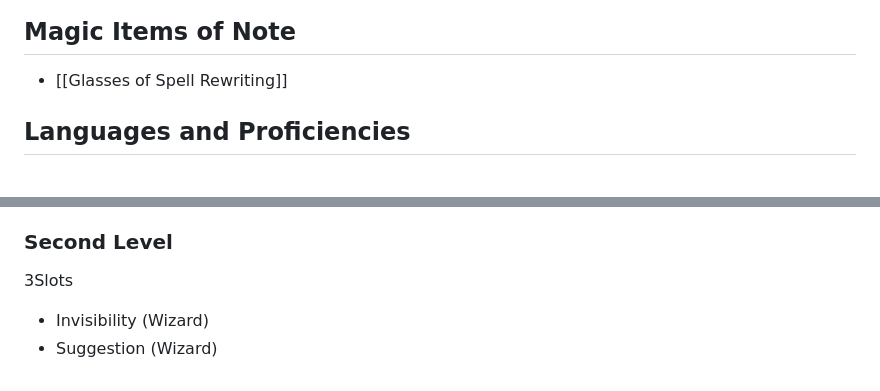
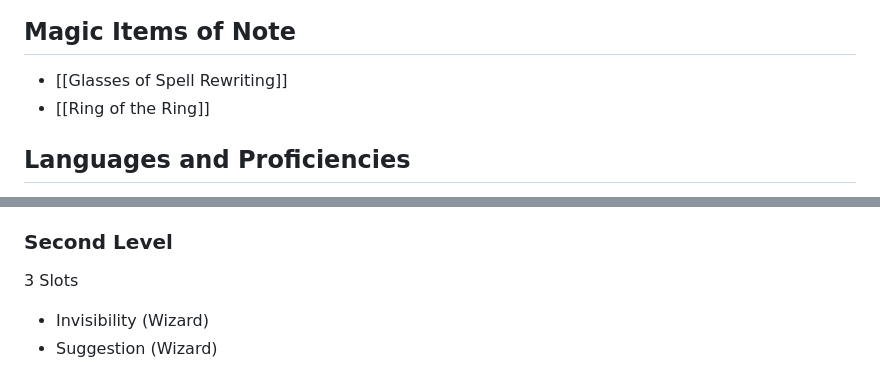
Before and after one commit to Conner-Lavineway/Player-Library-Items, a Markdown page: Characters of Note/Gerryl Firstanvil (Lvl 5).md, 2 parts joined by grey strips. GitHub-like rendering.

```diff
--- a/Characters of Note/Gerryl Firstanvil (Lvl 5).md
+++ b/Characters of Note/Gerryl Firstanvil (Lvl 5).md
@@ -71,6 +71,7 @@
 | 915    | 303    | 75   | 0        |
 ## Magic Items of Note
 - [[Glasses of Spell Rewriting]]
+- [[Ring of the Ring]]
 ## Languages and Proficiencies
 
 - Darkvision 60ft
@@ -105,6 +106,6 @@
 - Shield (Wizard)
 - Silvery Barbs (Wizard)
 ### Second Level
-3Slots
+3 Slots
 - Invisibility (Wizard)
 - Suggestion (Wizard)
```
